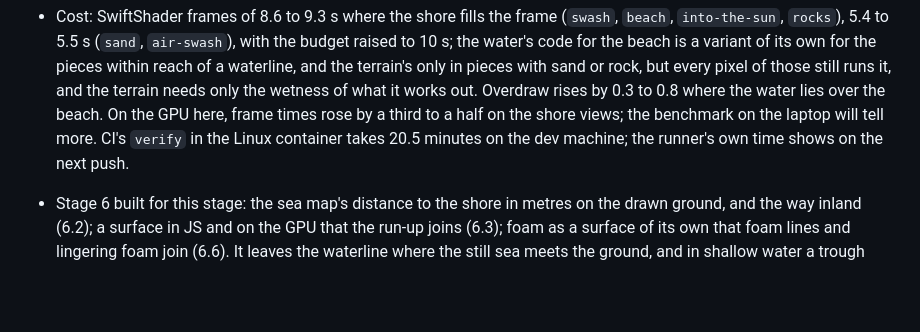
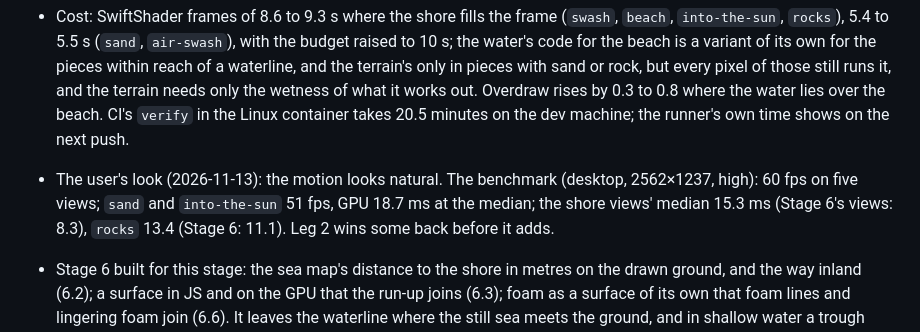
Before and after one commit to bstummer/tropical-island, a Markdown page: PLAN.md, the part around the change. GitHub-like rendering; blank space fills up the shorter version.

Commit message:
Stage 7: the user's look at leg 1 and the benchmark

```diff
--- a/PLAN.md
+++ b/PLAN.md
@@ -450,9 +450,11 @@ Open after leg 1 (with an outside review's findings):
   water's code for the beach is a variant of its own for the pieces within reach of a waterline, and the
   terrain's only in pieces with sand or rock, but every pixel of those still runs it, and the terrain needs
   only the wetness of what it works out. Overdraw rises by 0.3 to 0.8 where the water lies over the beach.
-  On the GPU here, frame times rose by a third to a half on the shore views; the benchmark on the
-  laptop will tell more. CI's `verify` in the Linux container takes 20.5 minutes on the dev machine; the
-  runner's own time shows on the next push.
+  CI's `verify` in the Linux container takes 20.5 minutes on the dev machine; the runner's own time shows
+  on the next push.
+- The user's look (2026-11-13): the motion looks natural. The benchmark (desktop, 2562×1237, high): 60 fps
+  on five views; `sand` and `into-the-sun` 51 fps, GPU 18.7 ms at the median; the shore views' median
+  15.3 ms (Stage 6's views: 8.3), `rocks` 13.4 (Stage 6: 11.1). Leg 2 wins some back before it adds.
 
 - Stage 6 built for this stage: the sea map's distance to the shore in metres on the drawn ground, and the
   way inland (6.2); a surface in JS and on the GPU that the run-up joins (6.3); foam as a surface of its
```
